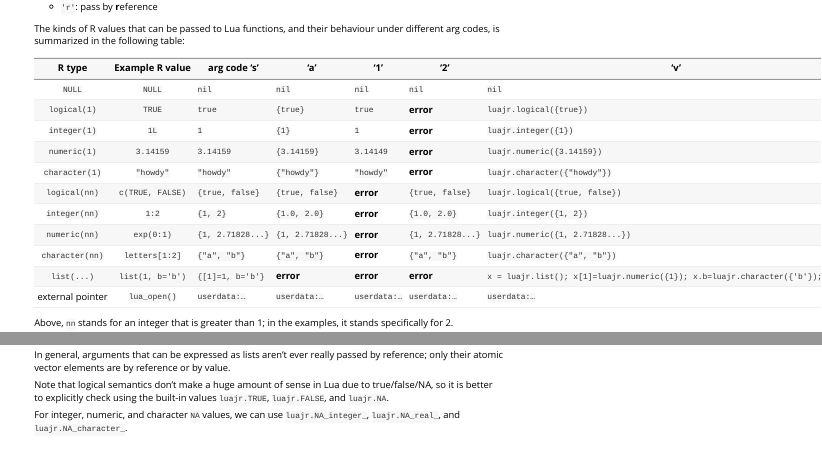
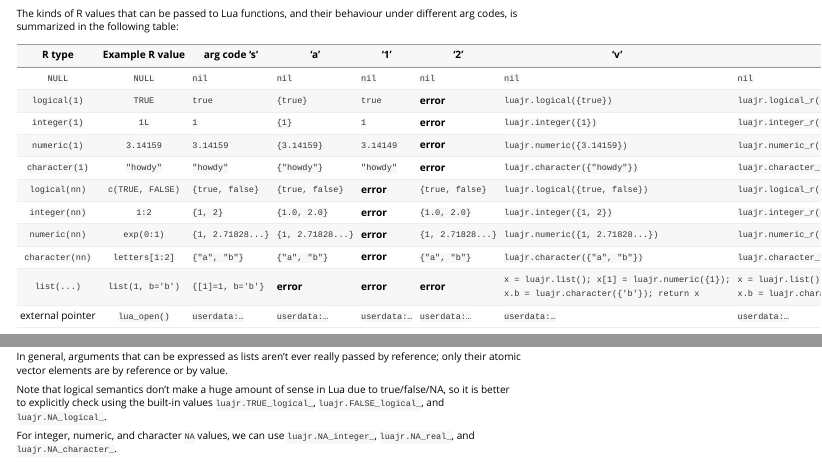
Before and after one commit to nicholasdavies/luajr, an R Markdown document (vignettes/luajr.Rmd): the page in a window 1100 px wide, from 1590 px down before the commit and from 1730 px down after it, and a second part further down, joined at a grey line. Rendered offline with R 4.5, knitr and Pandoc, with nearby package versions; code that draws random numbers runs with fixed seeds of ours; some code elsewhere in the file could not run offline; common packages that the code uses without loading them are loaded.

Commit message:
small tweaks to vignette

```diff
--- a/vignettes/luajr.Rmd
+++ b/vignettes/luajr.Rmd
@@ -143,7 +143,7 @@ under different arg codes, is summarized in the following table:
 |`integer(nn)`   |`1:2`           |`{1, 2}`         |`{1.0, 2.0}`     |**error**   |`{1.0, 2.0}`     |`luajr.integer({1, 2})`                      |`luajr.integer_r({1, 2})`                      |
 |`numeric(nn)`   |`exp(0:1)`      |`{1, 2.71828...}`|`{1, 2.71828...}`|**error**   |`{1, 2.71828...}`|`luajr.numeric({1, 2.71828...})`             |`luajr.numeric_r({1, 2.71828...})`             |
 |`character(nn)` |`letters[1:2]`  |`{"a", "b"}`     |`{"a", "b"}`     |**error**   |`{"a", "b"}`     |`luajr.character({"a", "b"})`                |`luajr.character_r({"a", "b"})`                |
-|`list(...)`     |`list(1, b='b')`|`{[1]=1, b='b'}` |**error**        |**error**   |**error**        |`x = luajr.list(); x[1]=luajr.numeric({1}); x.b=luajr.character({'b'}); return x`|`x = luajr.list(); x[1]=luajr.numeric_r({1}); x.b=luajr.character_r({'b'}); return x`|
+|`list(...)`     |`list(1, b='b')`|`{[1]=1, b='b'}` |**error**        |**error**   |**error**        |`x = luajr.list(); x[1] = luajr.numeric({1});`<br/>`x.b = luajr.character({'b'}); return x`|`x = luajr.list(); x[1] = luajr.numeric_r({1});`<br/>`x.b = luajr.character_r({'b'}); return x`|
 |external pointer|`lua_open()`    |`userdata:…`     |`userdata:…`     |`userdata:…`|`userdata:…`     |`userdata:…`                                 |`userdata:…`                                   |
 
 Above, `nn` stands for an integer that is greater than 1; in the examples, it
@@ -389,7 +389,7 @@ by reference; only their atomic vector elements are by reference or by value.
 
 Note that logical semantics don't make a huge amount of sense in Lua due to
 true/false/NA, so it is better to explicitly check using the built-in values
-`luajr.TRUE`, `luajr.FALSE`, and `luajr.NA`.
+`luajr.TRUE_logical_`, `luajr.FALSE_logical_`, and `luajr.NA_logical_`.
 
 For integer, numeric, and character `NA` values, we can use `luajr.NA_integer_`,
 `luajr.NA_real_`, and `luajr.NA_character_`.
```
Also changed, not shown: docs/pkgdown.yml, docs/search.json, 1 other file.
